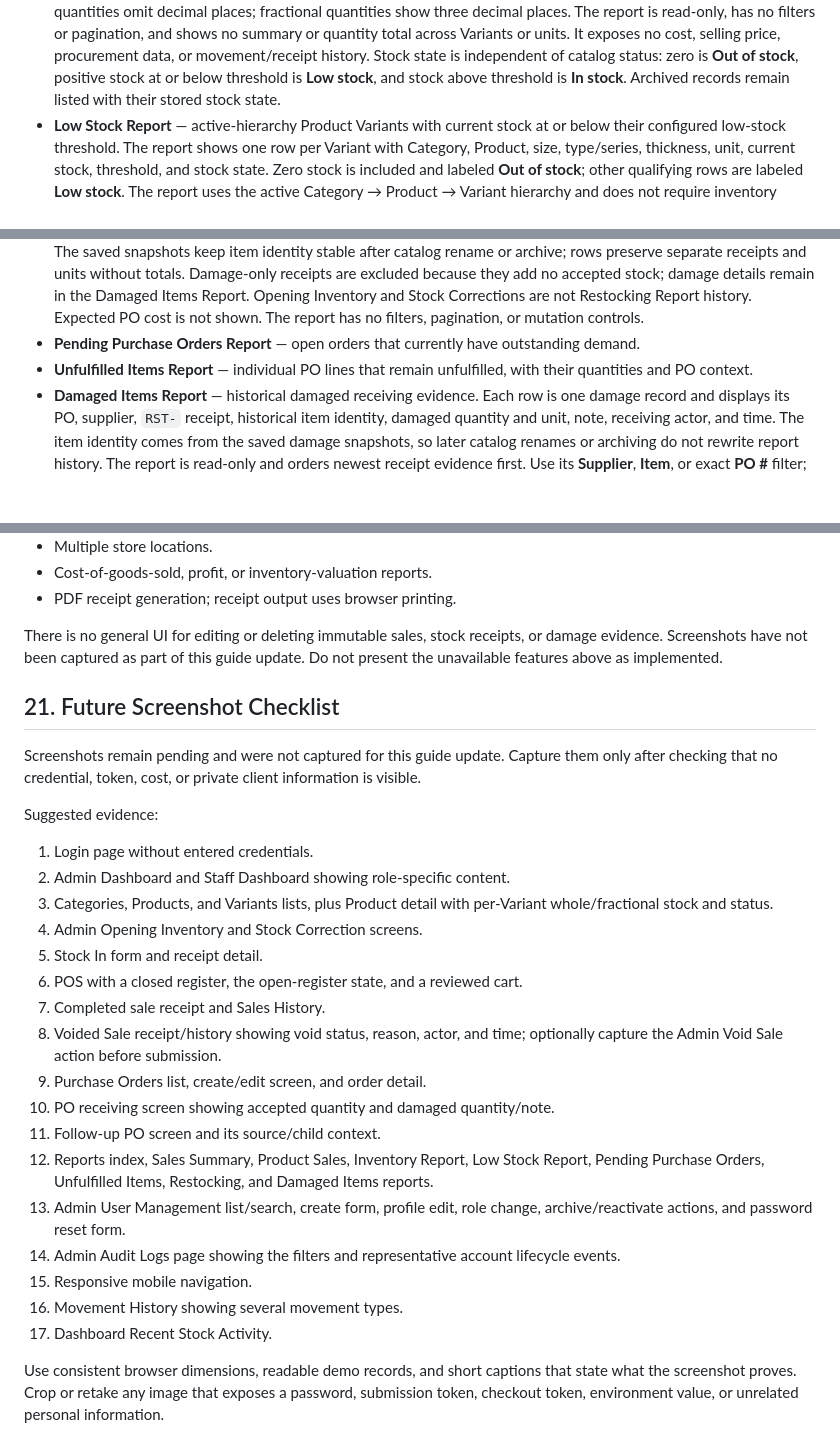
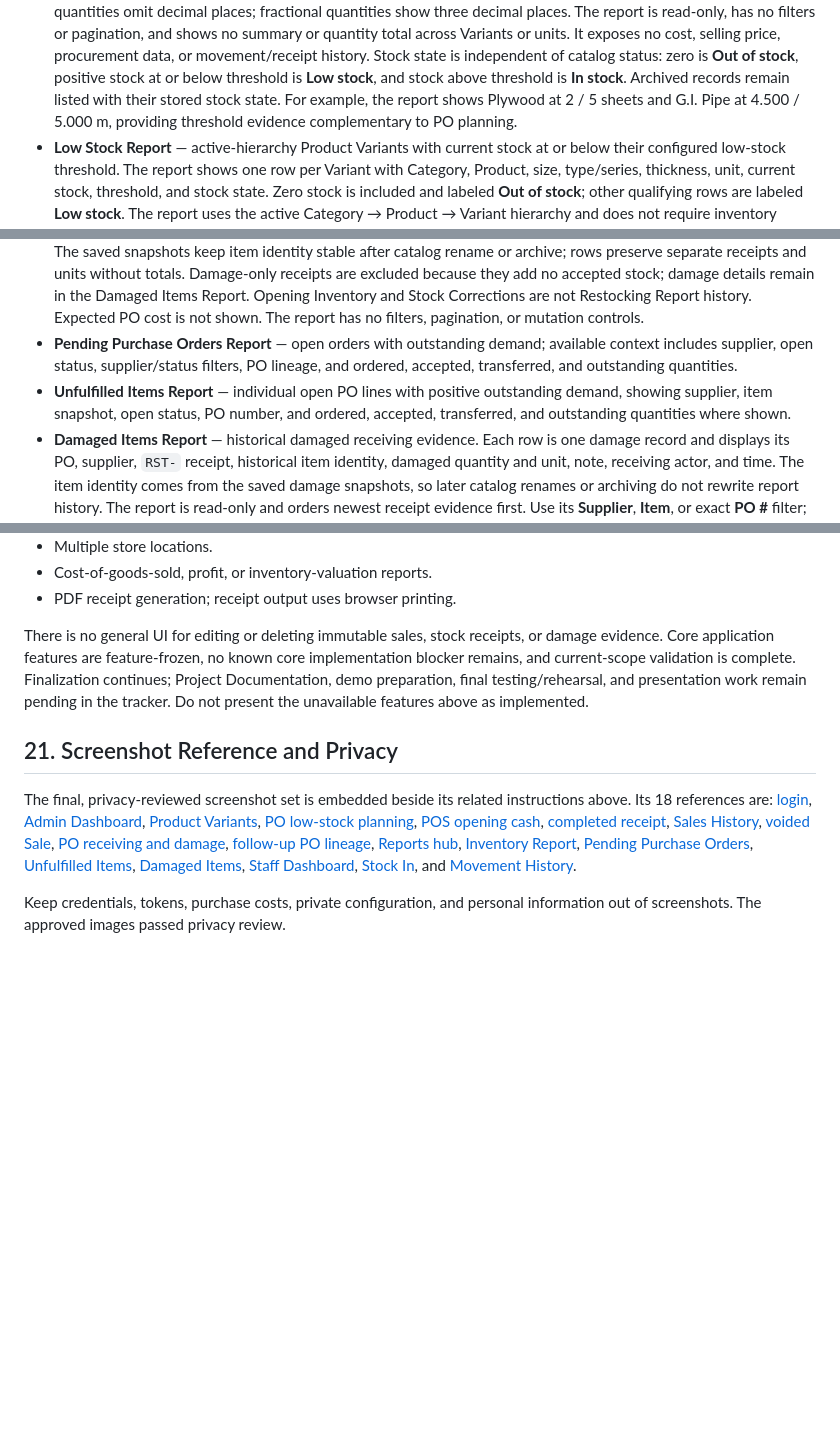
Before and after one commit to wariza818189/3a-trackpro-system, a Markdown page: docs/system-user-guide.md, 3 parts joined by grey strips. Rendered like a GitHub page; blank space fills up the shorter version.

Commit message:
Complete user guide and screenshots

```diff
--- a/docs/system-user-guide.md
+++ b/docs/system-user-guide.md
@@ -559,6 +591,8 @@ Current reports are:
   status: zero is **Out of stock**, positive stock at or below threshold is
   **Low stock**, and stock above threshold is **In stock**. Archived records
   remain listed with their stored stock state.
+  For example, the report shows Plywood at 2 / 5 sheets and G.I. Pipe at
+  4.500 / 5.000 m, providing threshold evidence complementary to PO planning.
 - **Low Stock Report** — active-hierarchy Product Variants with current stock
   at or below their configured low-stock threshold. The report shows one row
   per Variant with Category, Product, size, type/series, thickness, unit,
@@ -584,10 +618,12 @@ Current reports are:
   Damaged Items Report. Opening Inventory and Stock Corrections are not
   Restocking Report history. Expected PO cost is not shown. The report has no
   filters, pagination, or mutation controls.
-- **Pending Purchase Orders Report** — open orders that currently have
-  outstanding demand.
-- **Unfulfilled Items Report** — individual PO lines that remain unfulfilled,
-  with their quantities and PO context.
+- **Pending Purchase Orders Report** — open orders with outstanding demand;
+  available context includes supplier, open status, supplier/status filters,
+  PO lineage, and ordered, accepted, transferred, and outstanding quantities.
+- **Unfulfilled Items Report** — individual open PO lines with positive
+  outstanding demand, showing supplier, item snapshot, open status, PO number,
+  and ordered, accepted, transferred, and outstanding quantities where shown.
 - **Damaged Items Report** — historical damaged receiving evidence. Each row is
   one damage record and displays its PO, supplier, `RST-` receipt, historical
   item identity, damaged quantity and unit, note, receiving actor, and time.
@@ -749,42 +793,33 @@ The current interface does not provide:
 - PDF receipt generation; receipt output uses browser printing.
 
 There is no general UI for editing or deleting immutable sales, stock receipts,
-or damage evidence. Screenshots have not been captured as part of this guide
-update. Do not present the unavailable features above as implemented.
+or damage evidence. Core application features are feature-frozen, no known core
+implementation blocker remains, and current-scope validation is complete.
+Finalization continues; Project Documentation, demo preparation, final
+testing/rehearsal, and presentation work remain pending in the tracker. Do not
+present the unavailable features above as implemented.
 
-## 21. Future Screenshot Checklist
+## 21. Screenshot Reference and Privacy
 
-Screenshots remain pending and were not captured for this guide update. Capture
-them only after checking that no credential, token, cost, or private client
-information is visible.
+The final, privacy-reviewed screenshot set is embedded beside its related
+instructions above. Its 18 references are: [login](images/user-guide/01-login.png),
+[Admin Dashboard](images/user-guide/02-admin-dashboard.png),
+[Product Variants](images/user-guide/03-product-variants.png),
+[PO low-stock planning](images/user-guide/04-po-low-stock-prioritization.png),
+[POS opening cash](images/user-guide/05-pos-opening-cash.png),
+[completed receipt](images/user-guide/06-completed-sale-receipt.png),
+[Sales History](images/user-guide/07-sales-history.png),
+[voided Sale](images/user-guide/08-voided-sale-details.png),
+[PO receiving and damage](images/user-guide/09-po-partial-damage-evidence.png),
+[follow-up PO lineage](images/user-guide/10-follow-up-po-lineage.png),
+[Reports hub](images/user-guide/11-reports-sales-summary.png),
+[Inventory Report](images/user-guide/12-inventory-report.png),
+[Pending Purchase Orders](images/user-guide/13-pending-po-report.png),
+[Unfulfilled Items](images/user-guide/14-unfulfilled-items-report.png),
+[Damaged Items](images/user-guide/15-damaged-items-report.png),
+[Staff Dashboard](images/user-guide/16-staff-dashboard.png),
+[Stock In](images/user-guide/17-stock-in.png), and
+[Movement History](images/user-guide/18-movement-history.png).
 
-Suggested evidence:
-
-1. Login page without entered credentials.
-2. Admin Dashboard and Staff Dashboard showing role-specific content.
-3. Categories, Products, and Variants lists, plus Product detail with per-Variant
-   whole/fractional stock and status.
-4. Admin Opening Inventory and Stock Correction screens.
-5. Stock In form and receipt detail.
-6. POS with a closed register, the open-register state, and a reviewed cart.
-7. Completed sale receipt and Sales History.
-8. Voided Sale receipt/history showing void status, reason, actor, and time;
-   optionally capture the Admin Void Sale action before submission.
-9. Purchase Orders list, create/edit screen, and order detail.
-10. PO receiving screen showing accepted quantity and damaged quantity/note.
-11. Follow-up PO screen and its source/child context.
-12. Reports index, Sales Summary, Product Sales, Inventory Report, Low Stock
-    Report, Pending Purchase Orders, Unfulfilled Items, Restocking, and Damaged
-    Items reports.
-13. Admin User Management list/search, create form, profile edit, role change,
-    archive/reactivate actions, and password reset form.
-14. Admin Audit Logs page showing the filters and representative account
-    lifecycle events.
-15. Responsive mobile navigation.
-16. Movement History showing several movement types.
-17. Dashboard Recent Stock Activity.
-
-Use consistent browser dimensions, readable demo records, and short captions
-that state what the screenshot proves. Crop or retake any image that exposes a
-password, submission token, checkout token, environment value, or unrelated
-personal information.
+Keep credentials, tokens, purchase costs, private configuration, and personal
+information out of screenshots. The approved images passed privacy review.
```
Also changed, not shown: other parts of docs/system-user-guide.md (+43 -3 lines), docs/project-documentation.md (+33 -21 lines), docs/project-tracker.md (+11 -11 lines).
